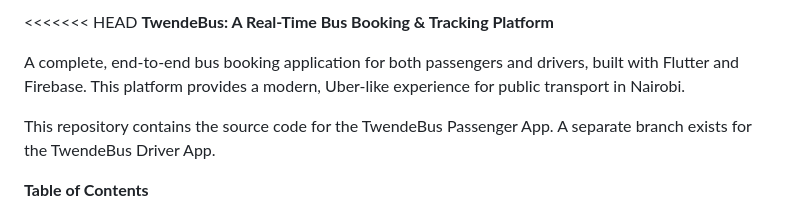
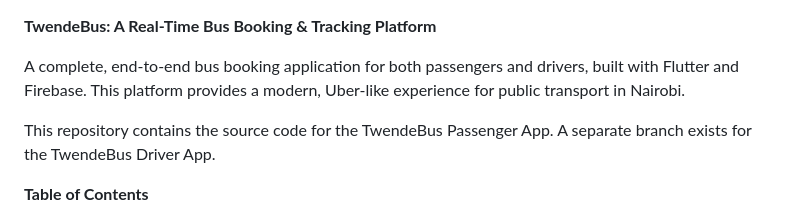
Before and after one commit to fredrickBO/TwendeBus, a Markdown page: README.md, the part around the change. GitHub-like rendering.

```diff
--- a/README.md
+++ b/README.md
@@ -1,4 +1,4 @@
-<<<<<<< HEAD
+
 **TwendeBus: A Real-Time Bus Booking & Tracking Platform**
 
 A complete, end-to-end bus booking application for both passengers and drivers, built with Flutter and Firebase. This platform provides a modern, Uber-like experience for public transport in Nairobi.
```
